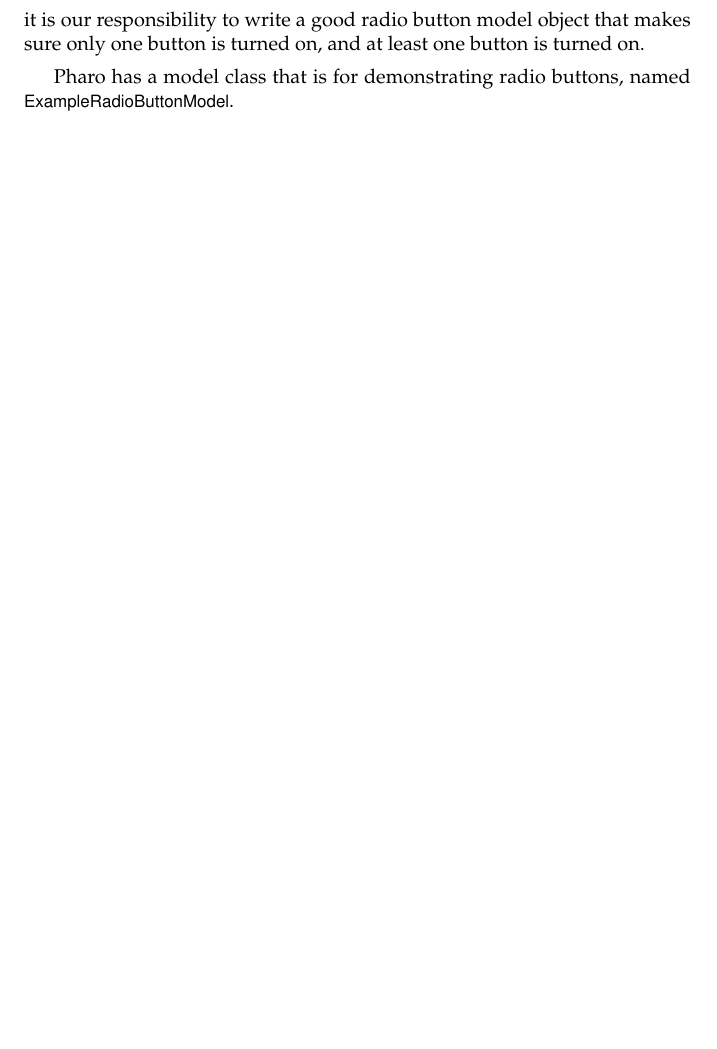
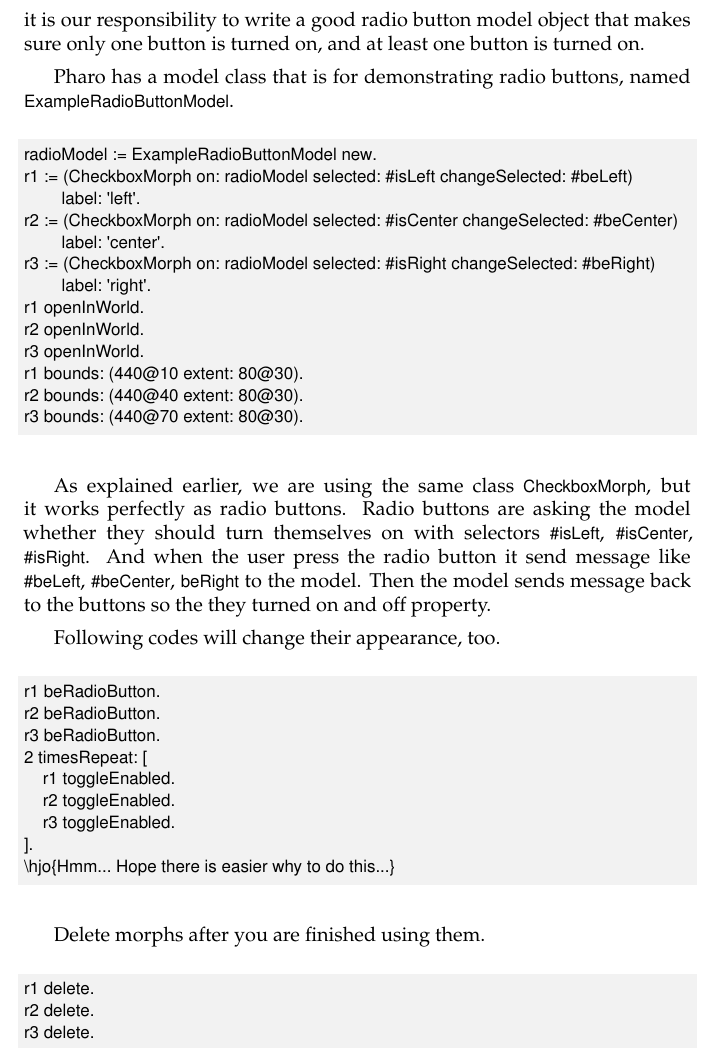
Before and after one commit to SquareBracketAssociates/DeepIntoPharo, a LaTeX book (BasicWidgets/BasicWidgets.tex): part of page 10 of 28 before the commit and part of page 10 of 29 after it, cut so that both start at the same text, the shorter picture padded with empty space. Compiled offline with pdfLaTeX.

Commit message:
radio button 2

```diff
--- a/BasicWidgets/BasicWidgets.tex
+++ b/BasicWidgets/BasicWidgets.tex
@@ -380,8 +380,46 @@
 
 Pharo has a model class that is for demonstrating radio buttons, named \ct{ExampleRadioButtonModel}.
 
+\begin{code}{}
+radioModel := ExampleRadioButtonModel new.
+r1 := (CheckboxMorph on: radioModel selected: #isLeft changeSelected: #beLeft)
+		label: 'left'.
+r2 := (CheckboxMorph on: radioModel selected: #isCenter changeSelected: #beCenter)
+		label: 'center'.
+r3 := (CheckboxMorph on: radioModel selected: #isRight changeSelected: #beRight)
+		label: 'right'.
+r1 openInWorld.
+r2 openInWorld.
+r3 openInWorld.
+r1 bounds: (440@10 extent: 80@30).
+r2 bounds: (440@40 extent: 80@30).
+r3 bounds: (440@70 extent: 80@30).
+\end{code}
+
+As explained earlier, we are using the same class \ct{CheckboxMorph}, but it works perfectly as radio buttons. Radio buttons are asking the model whether they should turn themselves	on with selectors \ct{#isLeft}, \ct{#isCenter}, \ct{#isRight}. And when the user press the radio button it send message like \ct{#beLeft}, \ct{#beCenter}, \ct{beRight} to the model. Then the model sends message back to the buttons so the they turned on and off property.
+
+Following codes will change their appearance, too.
+
+\begin{code}{}
+r1 beRadioButton.
+r2 beRadioButton.
+r3 beRadioButton.
+2 timesRepeat: [
+	r1 toggleEnabled.
+	r2 toggleEnabled.
+	r3 toggleEnabled.
+].
+\hjo{Hmm... Hope there is easier why to do this...}
+\end{code}
 
 
+Delete morphs after you are finished using them.
+
+\begin{code}{}
+r1 delete.
+r2 delete.
+r3 delete.
+\end{code}
 
 \section{Text fields}
 \subsection{get text}
```
